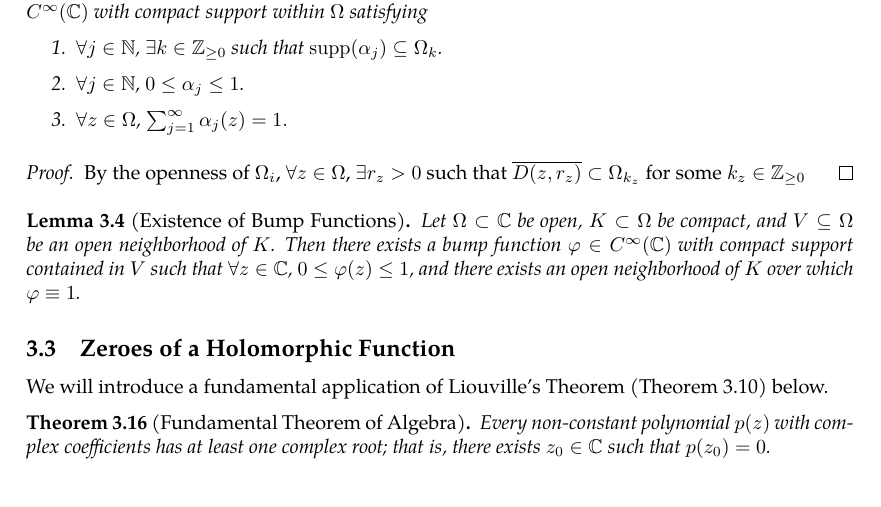
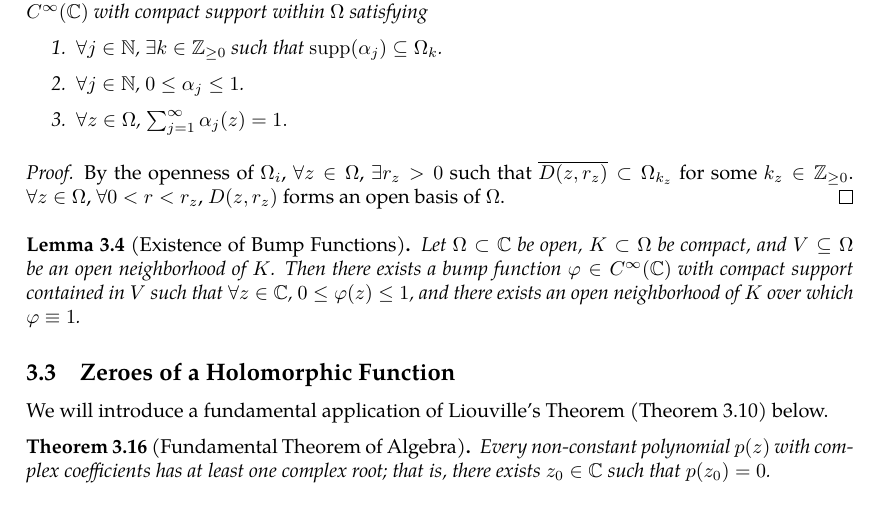
Before and after one commit to slipperking/complex-analysis-latex, a LaTeX document (main.tex): part of page 32 of 33, cut so that both start at the same text. Compiled offline with pdfLaTeX.

Commit message:
overleaf_to_git (Thu May 29 12:33:30 2025 -0700): update main.tex from r6258 to r6260

```diff
--- a/main.tex
+++ b/main.tex
@@ -844,7 +844,7 @@ In other words, \(\forall B_1,B_2\in\mathcal{B}\), \(\forall x\in B_1\cap B_2\),
     \end{enumerate}
 \end{theorem}
 \begin{proof}
-    By the openness of \(\Omega_i\), \(\forall z\in\Omega\), \(\exists r_z>0\) such that \(\overline{D\paren{z,r_z}}\subset\Omega_{k_z}\) for some \(k_z\in\mathbb{Z}_{\ge0}\)
+    By the openness of \(\Omega_i\), \(\forall z\in\Omega\), \(\exists r_z>0\) such that \(\overline{D\paren{z,r_z}}\subset\Omega_{k_z}\) for some \(k_z\in\mathbb{Z}_{\ge0}\). \(\forall z\in\Omega\), \(\forall 0<r<r_z\), \(D\paren{z,r_z}\) forms an open basis of \(\Omega\).
 \end{proof}
 \begin{lemma}[Existence of Bump Functions]\label{thm:bumpfunctionexistence}
     Let \(\Omega\subset\mathbb{C}\) be open, \(K\subset\Omega\) be compact, and \(V\subseteq\Omega\) be an open neighborhood of \(K\). Then there exists a bump function \(\varphi\in C^\infty\paren{\mathbb{C}}\) with compact support contained in \(V\) such that \(\forall z\in\mathbb{C}\), \(0\leq\varphi(z)\leq 1\), and there exists an open neighborhood of \(K\) over which \(\varphi\equiv1\).
```
